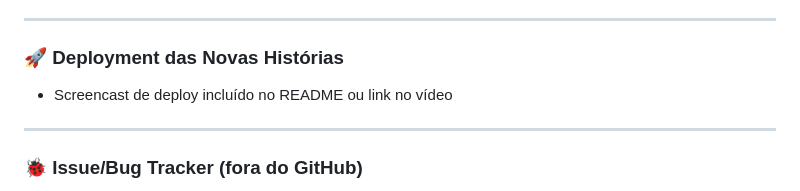
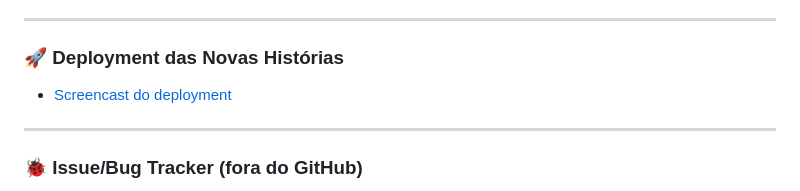
Before and after one commit to gabrielfranca10/projeto-nutri-choice, a Markdown page: README.md, the part around the change. GitHub-like rendering; folded sections open.

```diff
--- a/README.md
+++ b/README.md
@@ -179,7 +179,7 @@ Para otimizar o desenvolvimento e garantir entregas de qualidade, decidimos orga
 
 ---
 ### 🚀 Deployment das Novas Histórias
-- Screencast de deploy incluído no README ou link no vídeo
+- [Screencast do deployment](https://youtu.be/k5wUOImB1e8)
 ---
 ### 🐞 Issue/Bug Tracker (fora do GitHub)
 ![image](https://github.com/user-attachments/assets/b6312890-0651-47ed-bbf9-3254f391f368)
```
